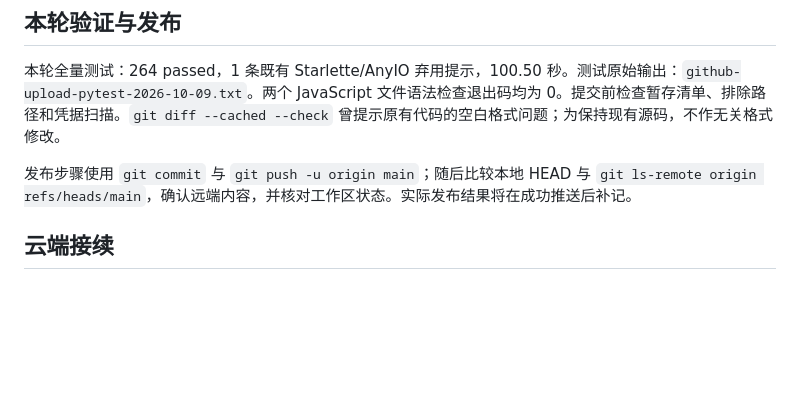
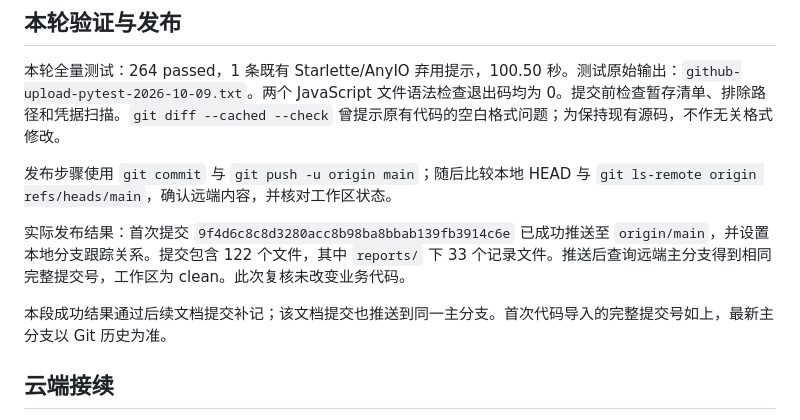
Before and after one commit to jiujiu369/company_acquisition_jiu, a Markdown page: reports/github-upload-2026-10-09.md, the part around the change. Drawn GitHub-style; blank space fills up the shorter version.

Commit message:
Record successful GitHub upload verification

```diff
--- a/reports/github-upload-2026-10-09.md
+++ b/reports/github-upload-2026-10-09.md
@@ -21,7 +21,11 @@
 
 本轮全量测试：264 passed，1 条既有 Starlette/AnyIO 弃用提示，100.50 秒。测试原始输出：`github-upload-pytest-2026-10-09.txt`。两个 JavaScript 文件语法检查退出码均为 0。提交前检查暂存清单、排除路径和凭据扫描。`git diff --cached --check` 曾提示原有代码的空白格式问题；为保持现有源码，不作无关格式修改。
 
-发布步骤使用 `git commit` 与 `git push -u origin main`；随后比较本地 HEAD 与 `git ls-remote origin refs/heads/main`，确认远端内容，并核对工作区状态。实际发布结果将在成功推送后补记。
+发布步骤使用 `git commit` 与 `git push -u origin main`；随后比较本地 HEAD 与 `git ls-remote origin refs/heads/main`，确认远端内容，并核对工作区状态。
+
+实际发布结果：首次提交 `9f4d6c8c8d3280acc8b98ba8bbab139fb3914c6e` 已成功推送至 `origin/main`，并设置本地分支跟踪关系。提交包含 122 个文件，其中 `reports/` 下 33 个记录文件。推送后查询远端主分支得到相同完整提交号，工作区为 clean。此次复核未改变业务代码。
+
+本段成功结果通过后续文档提交补记；该文档提交也推送到同一主分支。首次代码导入的完整提交号如上，最新主分支以 Git 历史为准。
 
 ## 云端接续
 
```
